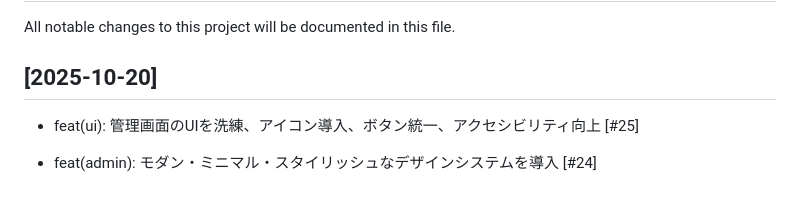
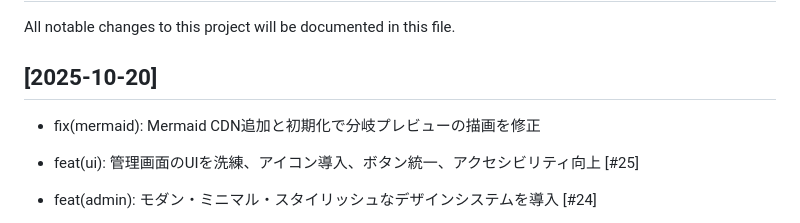
Before and after one commit to YuShimoji/AdventureGamePage, a Markdown page: CHANGELOG.md, the part around the change. Drawn GitHub-style; blank space fills up the shorter version.

Commit message:
docs: update changelog for Mermaid fix

```diff
--- a/CHANGELOG.md
+++ b/CHANGELOG.md
@@ -3,6 +3,8 @@
 All notable changes to this project will be documented in this file.
 
 ## [2025-10-20]
+
+- fix(mermaid): Mermaid CDN追加と初期化で分岐プレビューの描画を修正
 
 - feat(ui): 管理画面のUIを洗練、アイコン導入、ボタン統一、アクセシビリティ向上 [#25]
 
```
